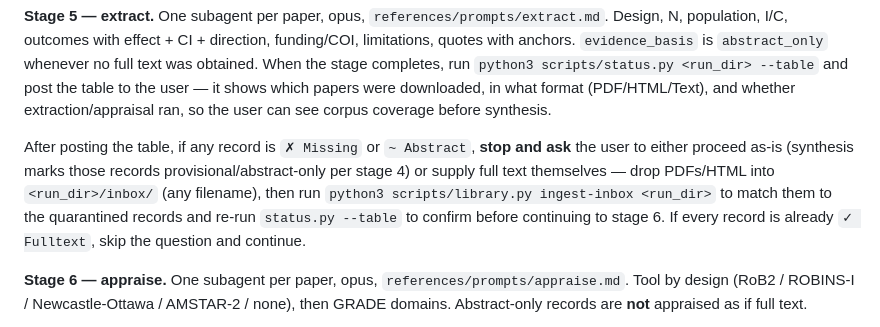
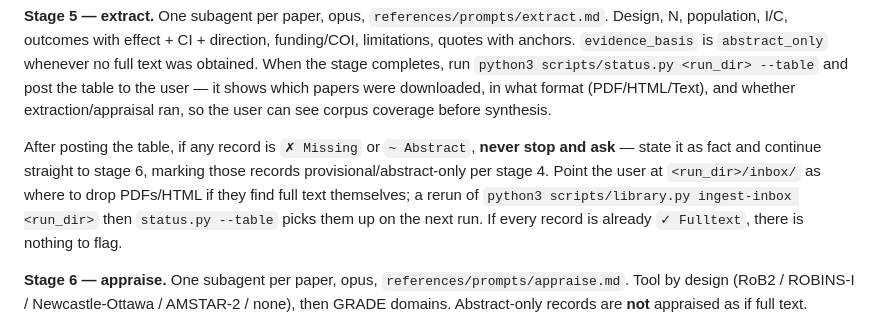
Before and after one commit to christineecker/deep-research, a Markdown page: SKILL.md, the part around the change. Drawn GitHub-style.

Commit message:
docs: stage 5 no longer stops to ask about missing/abstract-only records
Was contradicting the stage-4 no-ask rule. Now states coverage as fact,
continues to appraisal, and points at inbox/ for manual PDF supply.

Co-Authored-By: Claude Sonnet 5 <noreply@anthropic.com>
Claude-Session: https://claude.ai/code/session_01TdLqtuFYV1g632oV7XtYwq

```diff
--- a/SKILL.md
+++ b/SKILL.md
@@ -203,12 +203,12 @@ stage completes, run `python3 scripts/status.py <run_dir> --table` and post the
 user — it shows which papers were downloaded, in what format (PDF/HTML/Text), and whether
 extraction/appraisal ran, so the user can see corpus coverage before synthesis.
 
-After posting the table, if any record is `✗ Missing` or `~ Abstract`, **stop and ask** the user
-to either proceed as-is (synthesis marks those records provisional/abstract-only per stage 4) or
-supply full text themselves — drop PDFs/HTML into `<run_dir>/inbox/` (any filename), then run
-`python3 scripts/library.py ingest-inbox <run_dir>` to match them to the quarantined records and
-re-run `status.py --table` to confirm before continuing to stage 6. If every record is already
-`✓ Fulltext`, skip the question and continue.
+After posting the table, if any record is `✗ Missing` or `~ Abstract`, **never stop and ask** —
+state it as fact and continue straight to stage 6, marking those records
+provisional/abstract-only per stage 4. Point the user at `<run_dir>/inbox/` as where to drop
+PDFs/HTML if they find full text themselves; a rerun of `python3 scripts/library.py
+ingest-inbox <run_dir>` then `status.py --table` picks them up on the next run. If every
+record is already `✓ Fulltext`, there is nothing to flag.
 
 **Stage 6 — appraise.** One subagent per paper, opus, `references/prompts/appraise.md`. Tool
 by design (RoB2 / ROBINS-I / Newcastle-Ottawa / AMSTAR-2 / none), then GRADE domains.
```
